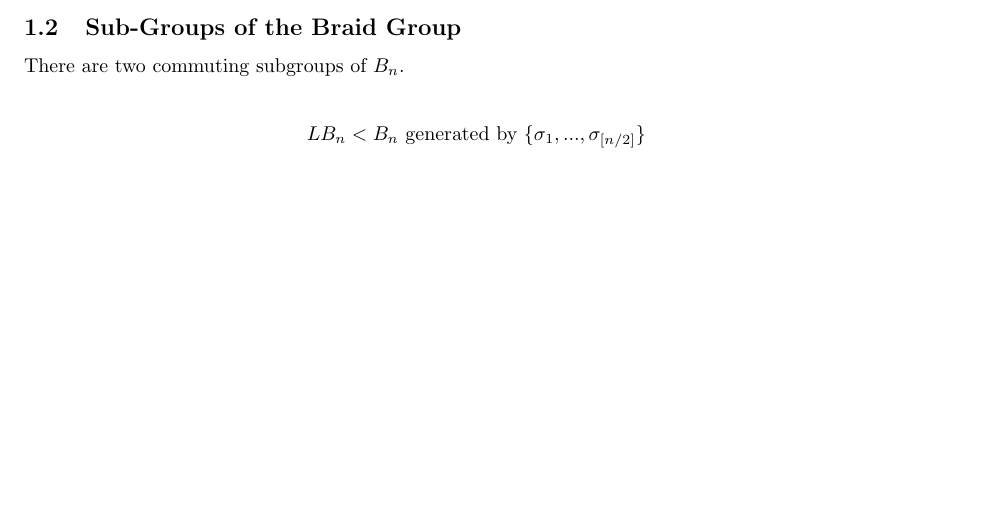
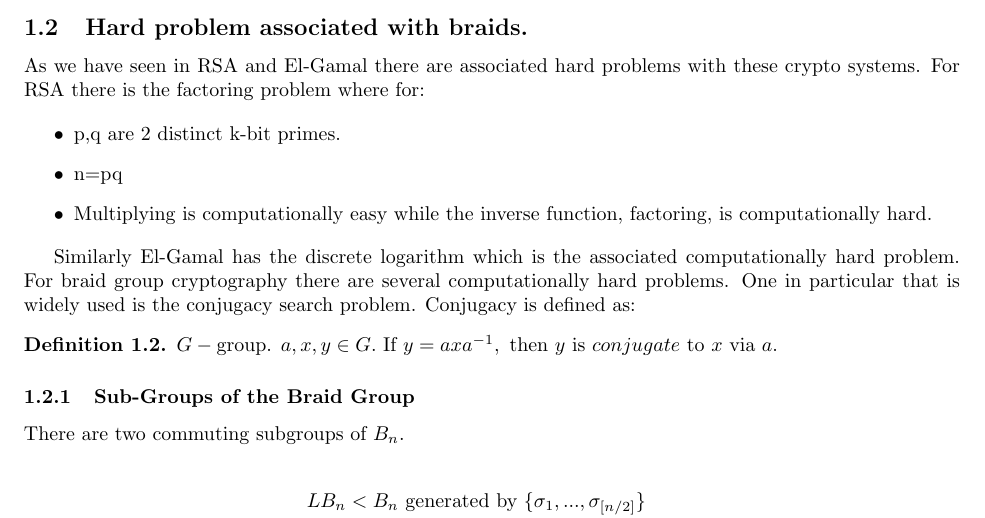
Before and after one commit to pawlactb/BraidCrypto, a LaTeX document (Notes/LaTeX/braidcryptosystem.tex): part of page 2 of 2, cut at the place of the change, the shorter picture padded with empty space. Compiled offline with pdfLaTeX.

Commit message:
Hard problems associated with braid cryptography.

```diff
--- a/Notes/LaTeX/braidcryptosystem.tex
+++ b/Notes/LaTeX/braidcryptosystem.tex
@@ -58,7 +56,26 @@ For example the braid $b \in B_3: \ b=\sigma_2^+ \sigma_1^+ \sigma_2^- \sigma_1^
 		&\text{where } \Sigma_n \text{ is the set of all permutation braids.}
 	\end{align*}
 
-	\subsection{Sub-Groups of the Braid Group}
+	\subsection{Hard problem associated with braids.}
+	As we have seen in RSA and El-Gamal there are associated hard problems with these crypto systems. For RSA there is the factoring problem where for:
+
+	\begin{itemize}
+		\item p,q \text{are $2$ distinct k-bit primes.}
+		\item n=pq
+		\item \text{Multiplying is computationally easy while the inverse function, factoring, is computationally hard.}
+	\end{itemize}
+
+Similarly El-Gamal has the discrete logarithm which is the associated computationally hard problem.
+For braid group cryptography there are several computationally hard problems. One in particular that is widely used is the conjugacy search problem. Conjugacy is defined as:
+\begin{definition}
+$G-\text{group. } a,x,y \in G. \text{ If }y=axa^{-1},\text{ then }y \text{ is } conjugate \text{ to }x \text{ via }a.$
+
+\end{definition}
+
+
+
+
+	\subsubsection{Sub-Groups of the Braid Group}
 	There are two commuting subgroups of $B_n$.
 
 	\begin{align*}
```
Also changed, not shown: Notes/LaTeX/braidcryptosystem.pdf, Notes/LaTeX/braidcryptosystem.tex (2 more changed lines), 3 other files.
